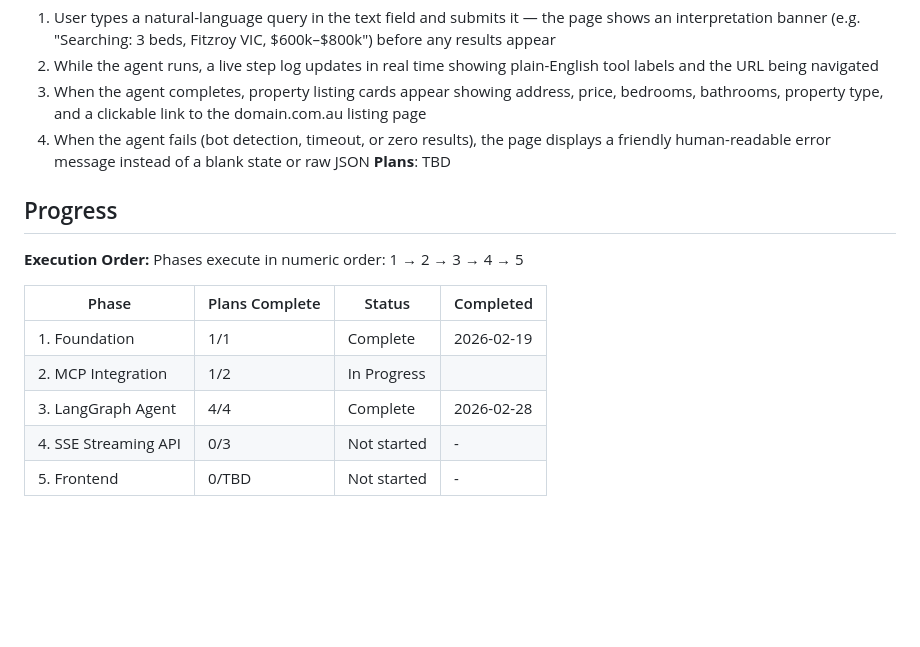
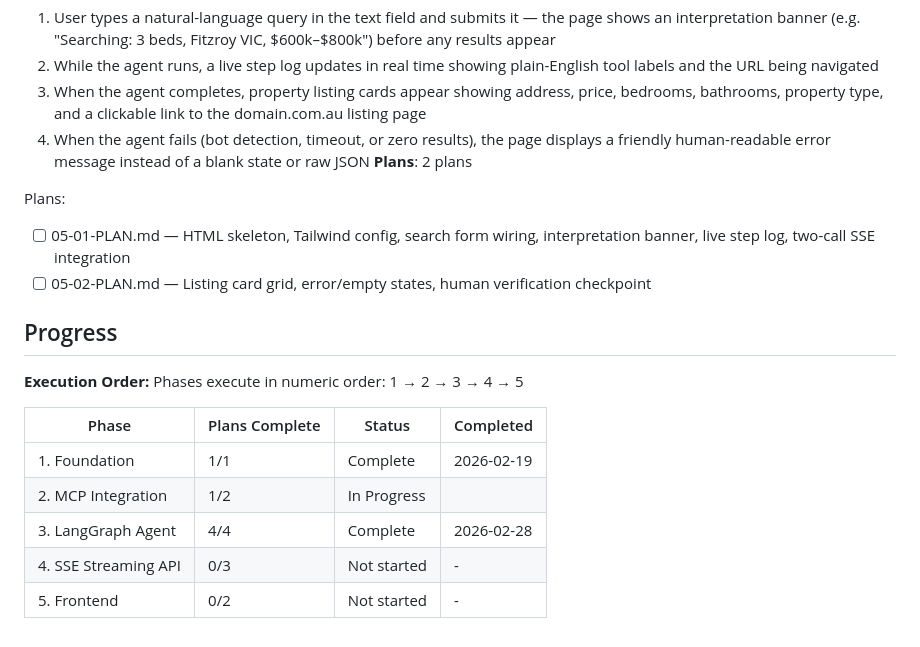
Before and after one commit to jis478/property-search-agent, a Markdown page: .planning/ROADMAP.md, the part around the change. Rendered like a GitHub page; blank space fills up the shorter version.

Commit message:
docs(05-frontend): create phase plan

```diff
--- a/.planning/ROADMAP.md
+++ b/.planning/ROADMAP.md
@@ -92,7 +92,11 @@ Plans:
   2. While the agent runs, a live step log updates in real time showing plain-English tool labels and the URL being navigated
   3. When the agent completes, property listing cards appear showing address, price, bedrooms, bathrooms, property type, and a clickable link to the domain.com.au listing page
   4. When the agent fails (bot detection, timeout, or zero results), the page displays a friendly human-readable error message instead of a blank state or raw JSON
-**Plans**: TBD
+**Plans**: 2 plans
+
+Plans:
+- [ ] 05-01-PLAN.md — HTML skeleton, Tailwind config, search form wiring, interpretation banner, live step log, two-call SSE integration
+- [ ] 05-02-PLAN.md — Listing card grid, error/empty states, human verification checkpoint
 
 ## Progress
 
@@ -105,4 +109,4 @@ Phases execute in numeric order: 1 → 2 → 3 → 4 → 5
 | 2. MCP Integration | 1/2 | In Progress|  |
 | 3. LangGraph Agent | 4/4 | Complete | 2026-02-28 |
 | 4. SSE Streaming API | 0/3 | Not started | - |
-| 5. Frontend | 0/TBD | Not started | - |
+| 5. Frontend | 0/2 | Not started | - |
```
Also changed, not shown: 2 other files.
